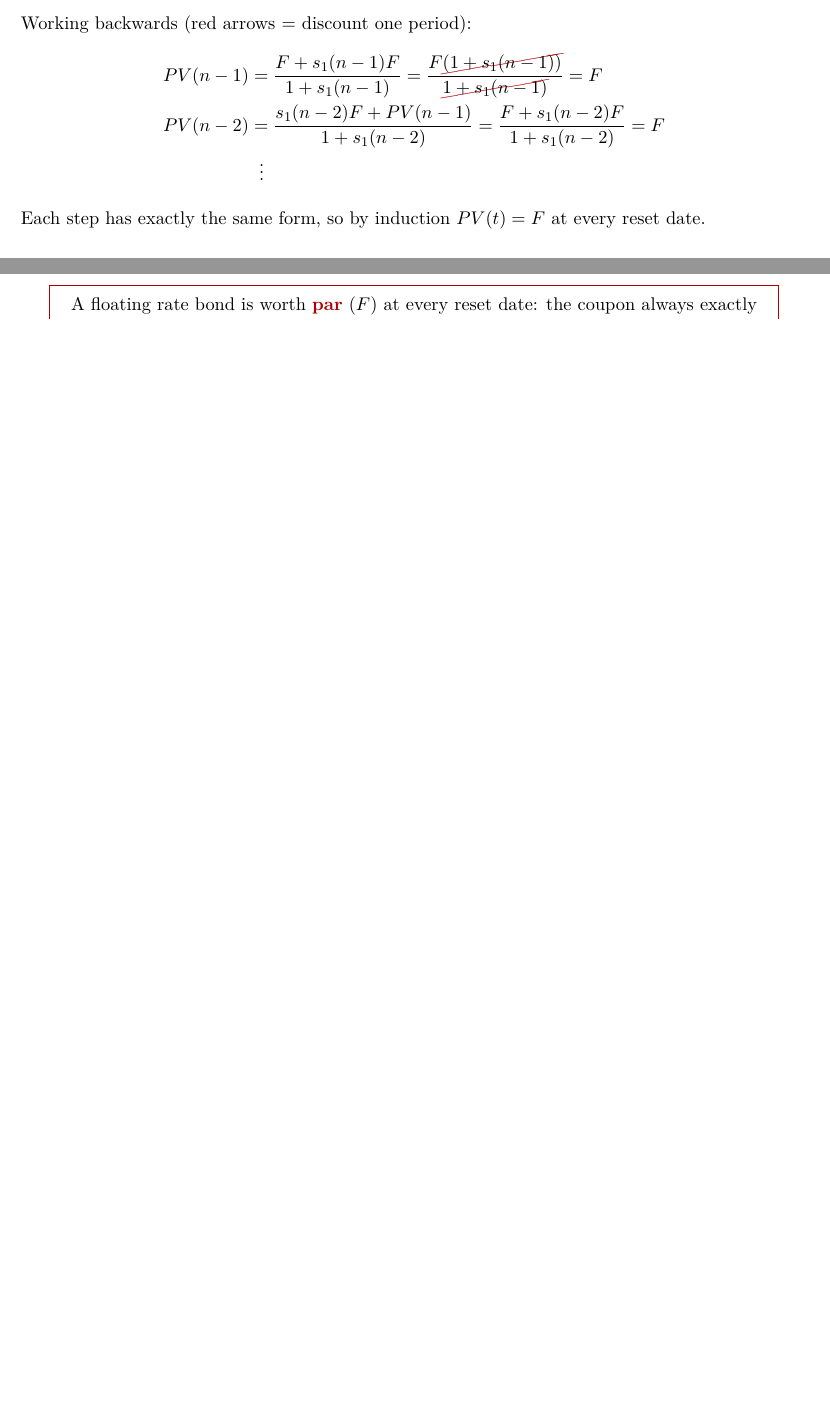
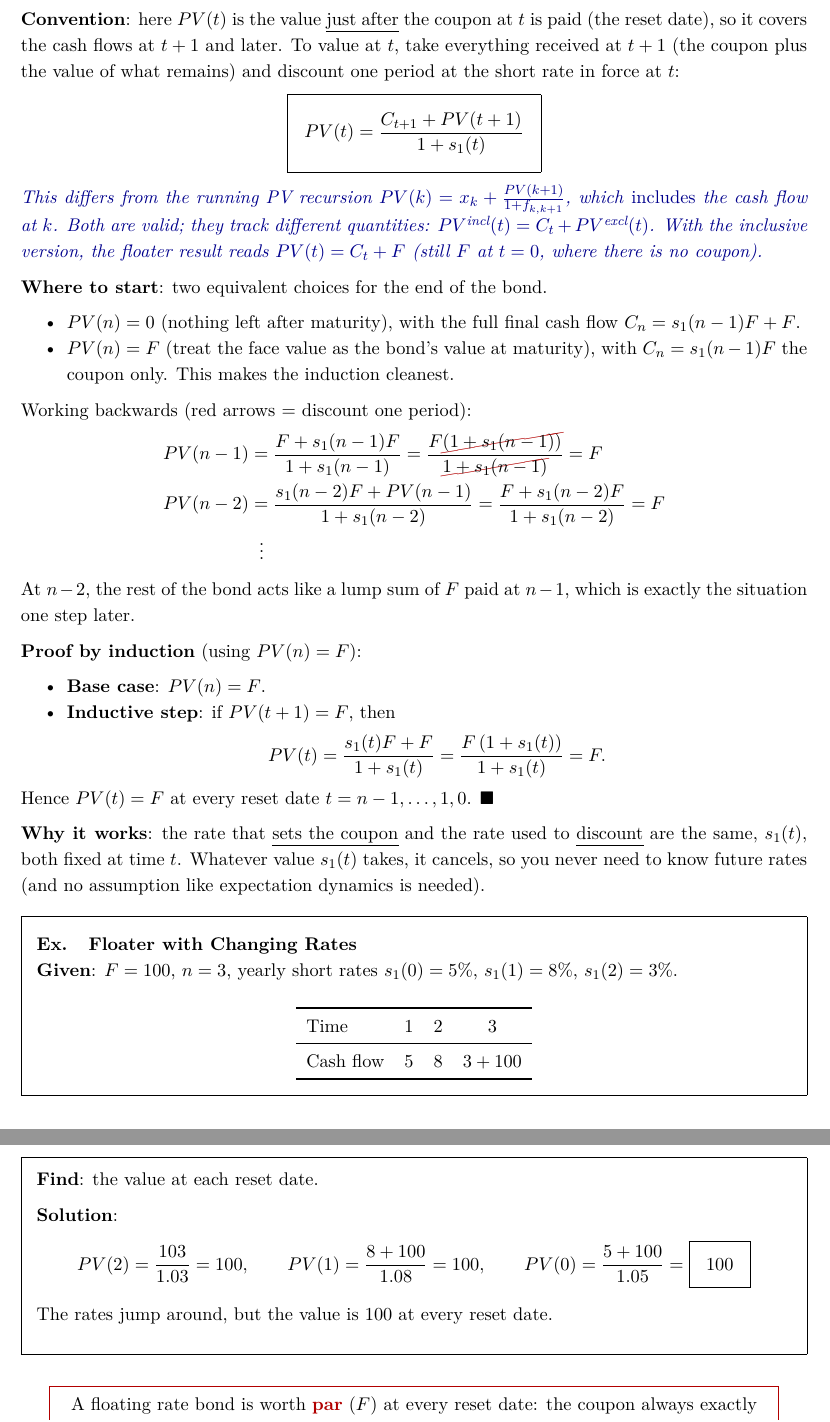
Before and after one commit to bbnt3/y3fall_notes, a LaTeX document (MIE375/main.tex, which reads MIE375/entries/lec08.tex): two parts of pages 46 and 47 of 71 before the commit and two parts of pages 47 and 48 of 73 after it, joined at a grey line, cut at the place of the change, the shorter picture padded with empty space. Compiled offline with pdfLaTeX.

Commit message:
some review edits

```diff
--- a/MIE375/entries/lec08.tex
+++ b/MIE375/entries/lec08.tex
@@ -84,11 +97,50 @@ Assume yearly coupons, face value $F$, and let $s_1(t)$ be the (one-year) short
     \node at (-0.3,0.6) {$\cdots$};
 \end{tikzpicture}
 \end{center}
+\b{Convention}: here $PV(t)$ is the value \ul{just after} the coupon at $t$ is paid (the reset date), so it covers the cash flows at $t+1$ and later. To value at $t$, take everything received at $t+1$ (the coupon plus the value of what remains) and discount one period at the short rate in force at $t$:
+\[\boxed{PV(t) = \frac{C_{t+1} + PV(t+1)}{1+s_1(t)}}\]
+\aside{This differs from the running PV recursion $PV(k) = x_k + \frac{PV(k+1)}{1+f_{k,k+1}}$, which \emph{includes} the cash flow at $k$. Both are valid; they track different quantities: $PV^{\text{incl}}(t) = C_t + PV^{\text{excl}}(t)$. With the inclusive version, the floater result reads $PV(t) = C_t + F$ (still $F$ at $t=0$, where there is no coupon).}
+
+\b{Where to start}: two equivalent choices for the end of the bond.
+\begin{itemize}
+    \item $PV(n) = 0$ (nothing left after maturity), with the full final cash flow $C_n = s_1(n-1)F + F$.
+    \item $PV(n) = F$ (treat the face value as the bond's value at maturity), with $C_n = s_1(n-1)F$ the coupon only. This makes the induction cleanest.
+\end{itemize}
+
 Working backwards (red arrows = discount one period):
 \begin{align*}
     PV(n-1) &= \frac{F + s_1(n-1)F}{1+s_1(n-1)} = \frac{F\cancel{(1+s_1(n-1))}}{\cancel{1+s_1(n-1)}} = F\\
     PV(n-2) &= \frac{s_1(n-2)F + PV(n-1)}{1+s_1(n-2)} = \frac{F + s_1(n-2)F}{1+s_1(n-2)} = F\\
     &\;\;\vdots
 \end{align*}
-Each step has exactly the same form, so by induction $PV(t) = F$ at every reset date.
+At $n-2$, the rest of the bond acts like a lump sum of $F$ paid at $n-1$, which is exactly the situation one step later.
+
+\b{Proof by induction} (using $PV(n) = F$):
+\begin{itemize}
+    \item \b{Base case}: $PV(n) = F$.
+    \item \b{Inductive step}: if $PV(t+1) = F$, then
+    \[PV(t) = \frac{s_1(t)F + F}{1+s_1(t)} = \frac{F\,(1+s_1(t))}{1+s_1(t)} = F.\]
+\end{itemize}
+Hence $PV(t) = F$ at every reset date $t = n-1, \dots, 1, 0$. $\blacksquare$
+
+\b{Why it works}: the rate that \ul{sets the coupon} and the rate used to \ul{discount} are the same, $s_1(t)$, both fixed at time $t$. Whatever value $s_1(t)$ takes, it cancels, so you never need to know future rates (and no assumption like expectation dynamics is needed).
+
+\begin{example}[Floater with Changing Rates]
+    \b{Given}: $F = 100$, $n = 3$, yearly short rates $s_1(0) = 5\%$, $s_1(1) = 8\%$, $s_1(2) = 3\%$.
+    \begin{center}
+    \begin{tabular}{lccc}
+        \toprule
+        Time & 1 & 2 & 3\\
+        \midrule
+        Cash flow & 5 & 8 & $3 + 100$\\
+        \bottomrule
+    \end{tabular}
+    \end{center}
+    \b{Find}: the value at each reset date.
+
+    \b{Solution}:
+    \[PV(2) = \frac{103}{1.03} = 100, \qquad PV(1) = \frac{8 + 100}{1.08} = 100, \qquad PV(0) = \frac{5 + 100}{1.05} = \boxed{100}\]
+    The rates jump around, but the value is 100 at every reset date.
+\end{example}
+
 \keypoint{A floating rate bond is worth \rb{par} ($F$) at every reset date: the coupon always exactly pays the interest for the next period.}
```
Also changed, not shown: MIE375/main.pdf, MIE375/entries/lec08.tex (32 more changed lines), 2 other files.
